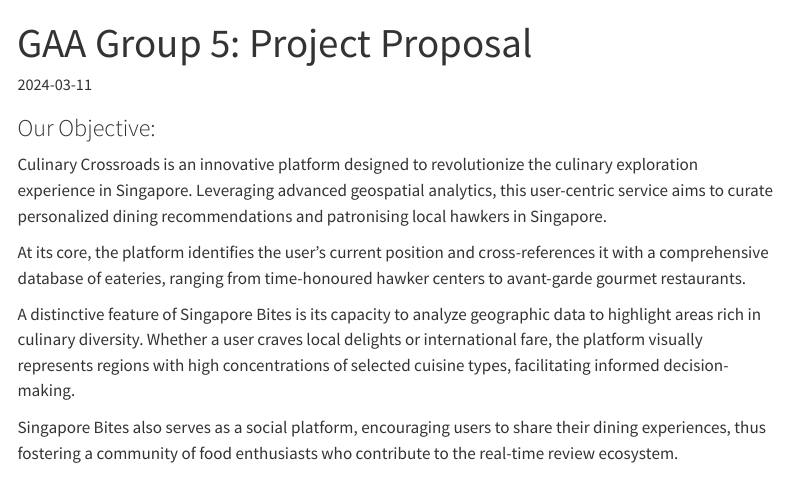
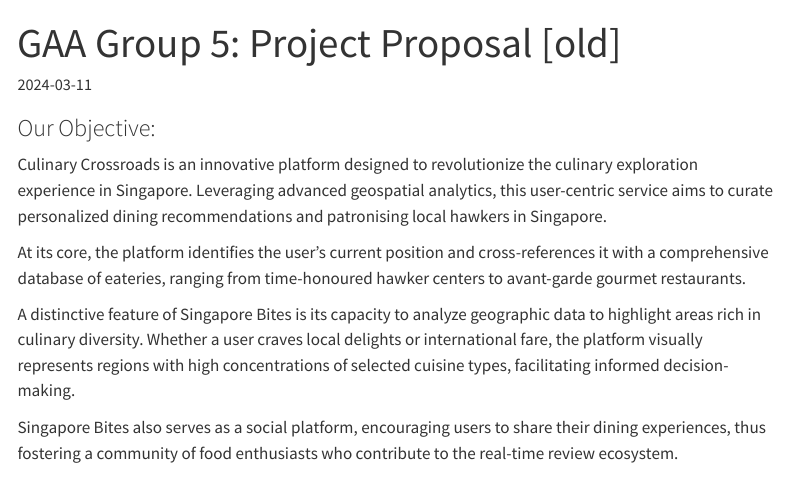
Before and after one commit to Kabeer2003/GAA-Project-2024-Group-5-, a Quarto document (Proposal/old_proposal.qmd): the page in a window 1100 px wide, from its top. Rendered offline with R 4.5, knitr and Pandoc in place of Quarto, with nearby package versions; menus at the side of the page are left out.

```diff
--- a/Proposal/old_proposal.qmd
+++ b/Proposal/old_proposal.qmd
@@ -1,5 +1,5 @@
 ---
-title: "GAA Group 5: Project Proposal"
+title: "GAA Group 5: Project Proposal [old]"
 
 authors: Aidan, Gerald, Kabeer
 date: "`r Sys.Date()`"
```
Also changed, not shown: 1 other file.
